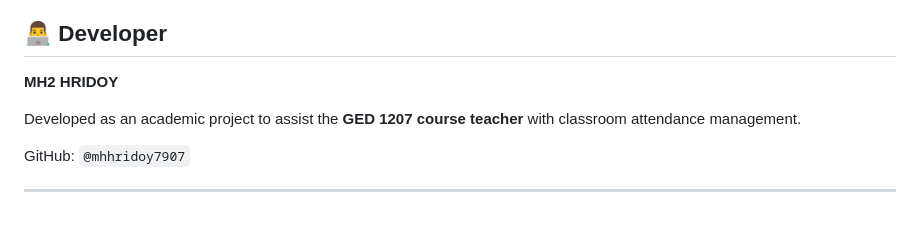
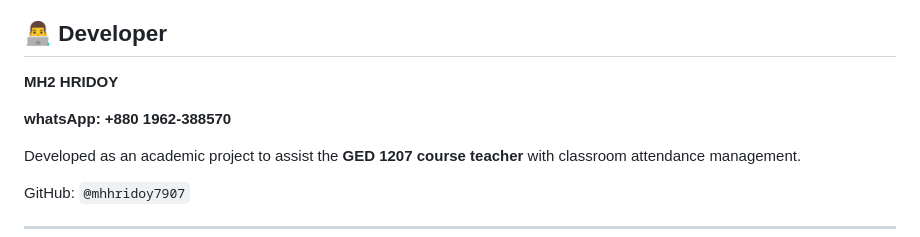
Before and after one commit to mhhridoy7907/GED-1207-Academic-Attendance-System, a Markdown page: README.md, the part around the change. Rendered like a GitHub page; blank space fills up the shorter version.

```diff
--- a/README.md
+++ b/README.md
@@ -334,6 +334,8 @@ Attendance Saved
 
 **MH2 HRIDOY**
 
+**whatsApp: +880 1962-388570**
+
 Developed as an academic project to assist the **GED 1207 course teacher** with classroom attendance management.
 
 GitHub: `@mhhridoy7907`
```
